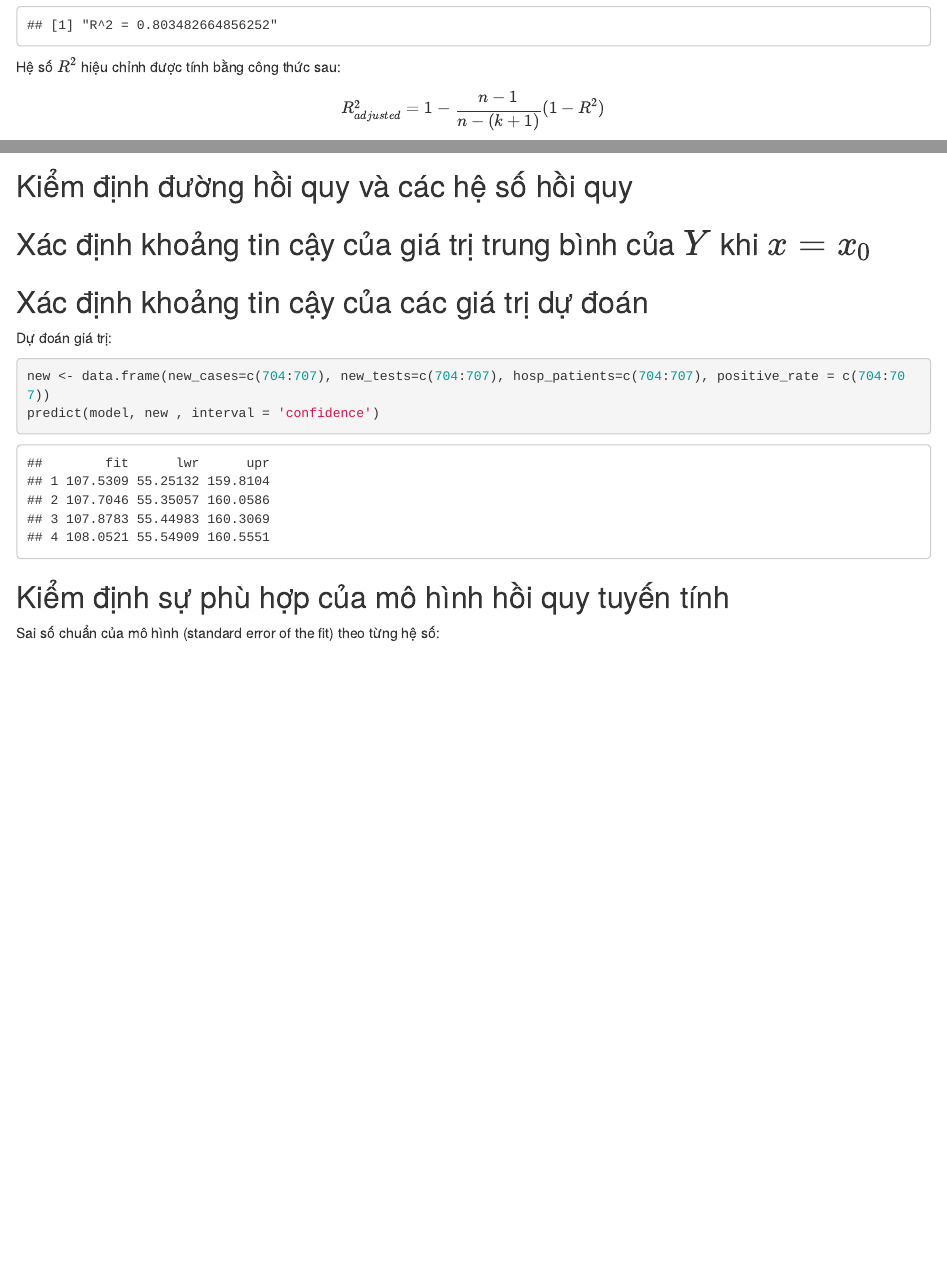
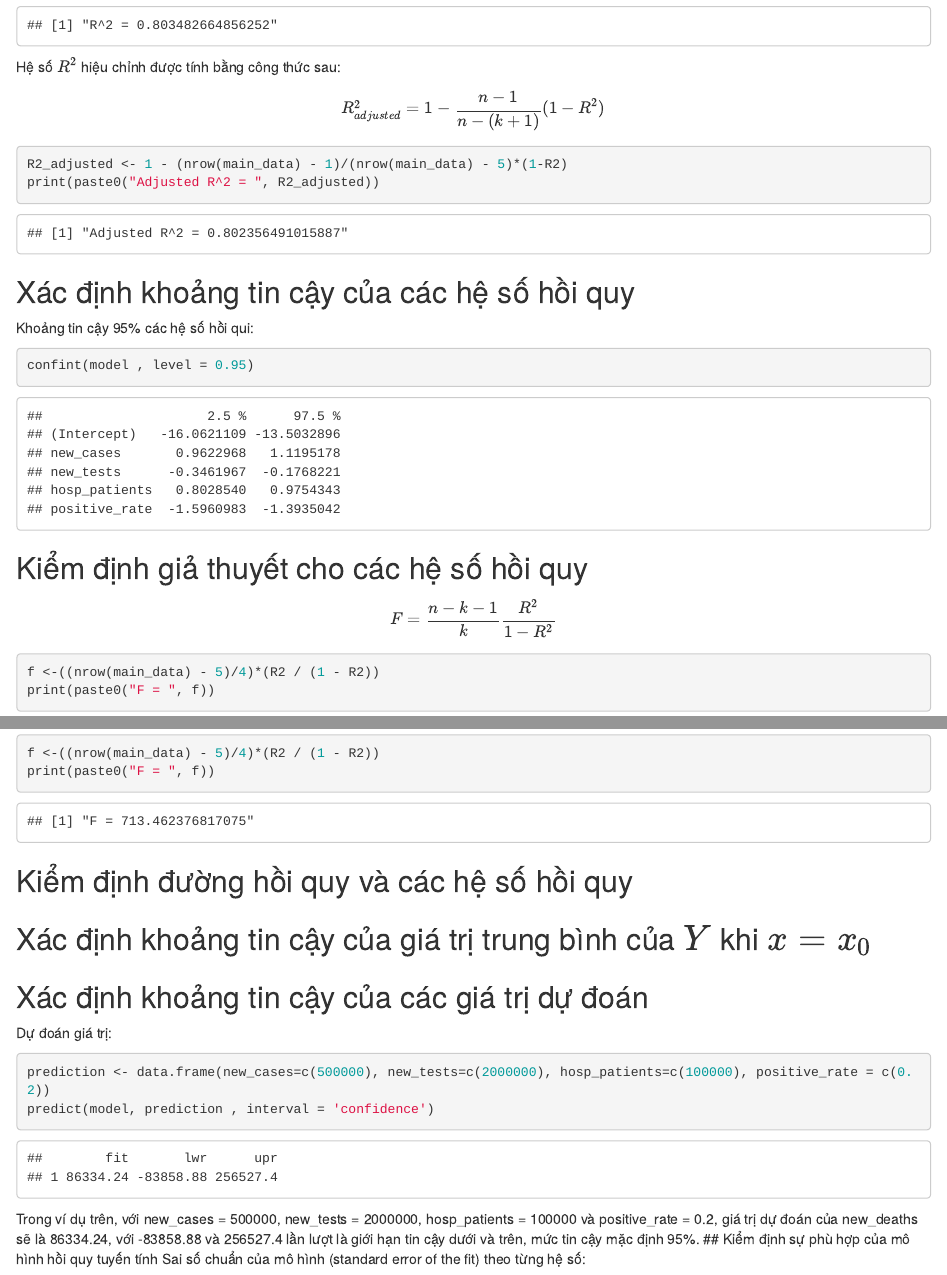
Before and after one commit to HaoPham23/Covid-19-Data-Analysis, an R Markdown document (data/code.Rmd): the page in a window 1100 px wide, from 9010 px down, and a second part further down, joined at a grey line. Rendered offline with R 4.5, knitr and Pandoc, with nearby package versions.

Commit message:
kiem dinh gia thuyet, du doan gia tri

````diff
--- a/data/code.Rmd
+++ b/data/code.Rmd
@@ -165,7 +165,11 @@ Khoảng tin cậy 95% các hệ số hồi qui:
 confint(model , level = 0.95)
 ```
 ## Kiểm định giả thuyết cho các hệ số hồi quy
-
+$$F =\dfrac{n-k-1}{k}\dfrac{R^2}{1-R^2}$$
+```{r}
+f <-((nrow(main_data) - 5)/4)*(R2 / (1 - R2))
+print(paste0("F = ", f))
+```
 ## Kiểm định đường hồi quy và các hệ số hồi quy
 
 ## Xác định khoảng tin cậy của giá trị trung bình của $Y$ khi $x=x_0$
@@ -173,9 +177,10 @@ confint(model , level = 0.95)
 ## Xác định khoảng tin cậy của các giá trị dự đoán
 Dự đoán giá trị:
 ```{r}
-new <- data.frame(new_cases=c(704:707), new_tests=c(704:707), hosp_patients=c(704:707), positive_rate = c(704:707))
-predict(model, new , interval = 'confidence')
+prediction <- data.frame(new_cases=c(500000), new_tests=c(2000000), hosp_patients=c(100000), positive_rate = c(0.2))
+predict(model, prediction , interval = 'confidence')
 ```
+Trong ví dụ trên, với new_cases = 500000, new_tests = 2000000, hosp_patients = 100000 và positive_rate = 0.2, giá trị dự đoán của new_deaths sẽ là 86334.24, với -83858.88 và 256527.4 lần lượt là giới hạn tin cậy dưới và trên, mức tin cậy mặc định 95%.
 ## Kiểm định sự phù hợp của mô hình hồi quy tuyến tính
 Sai số chuẩn của mô hình (standard error of the fit) theo từng hệ số:
 ```{r}
````
Also changed, not shown: data/.RData, 1 other file.
